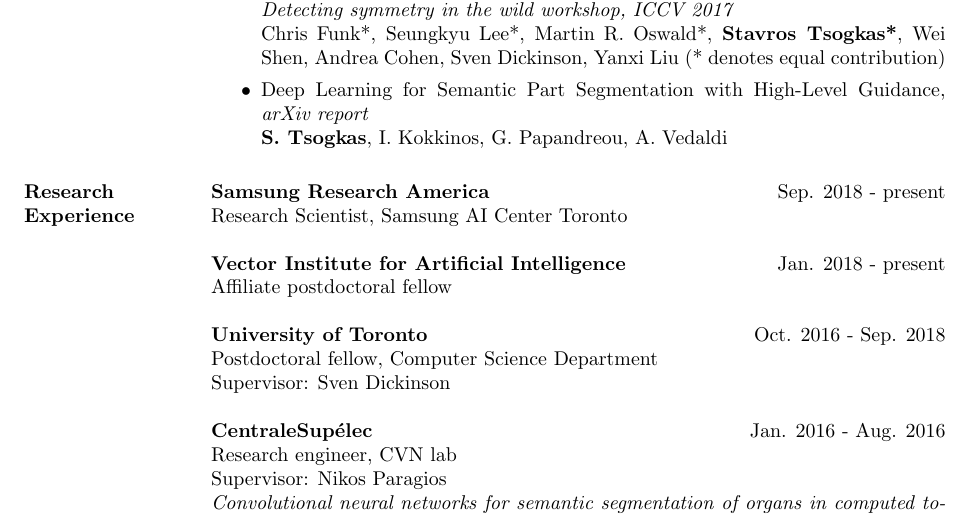
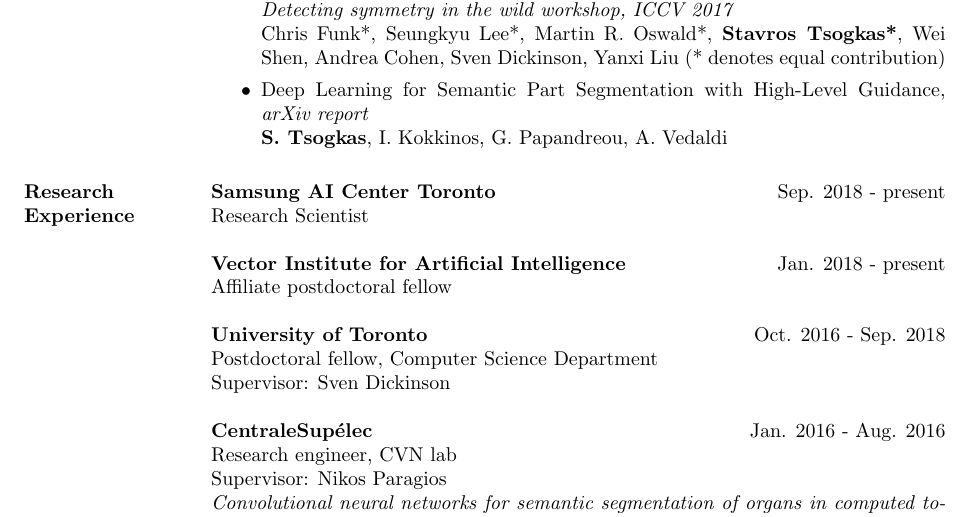
Before and after one commit to tsogkas/tsogkas.github.io, a LaTeX CV (home/cv.tex): part of page 2 of 3, cut so that both start at the same text. Compiled offline with pdfLaTeX.

Commit message:
Update new position in CV.

```diff
--- a/home/cv.tex
+++ b/home/cv.tex
@@ -72,8 +72,8 @@ Advisors: Petros Maragos, Iasonas Kokkinos
   \end{itemize}
 
 \section{Research Experience}
-\textbf{Samsung Research America} \hfill Sep. 2018 - present\\
-Research Scientist, Samsung AI Center Toronto
+\textbf{Samsung AI Center Toronto} \hfill Sep. 2018 - present\\
+Research Scientist
 
 \textbf{Vector Institute for Artificial Intelligence} \hfill Jan. 2018 - present\\
 Affiliate postdoctoral fellow
```
Also changed, not shown: home/cv.pdf.
